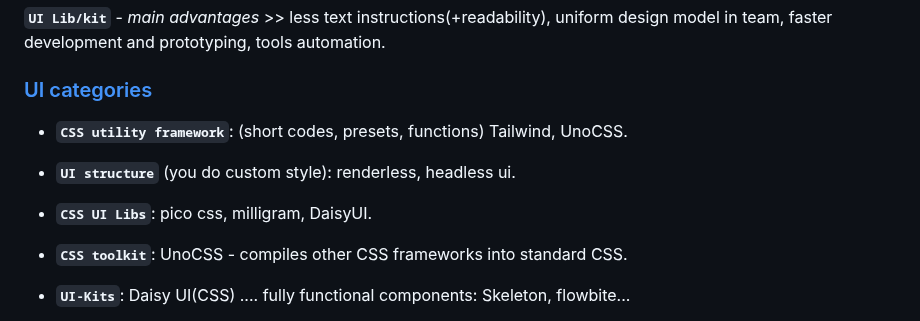
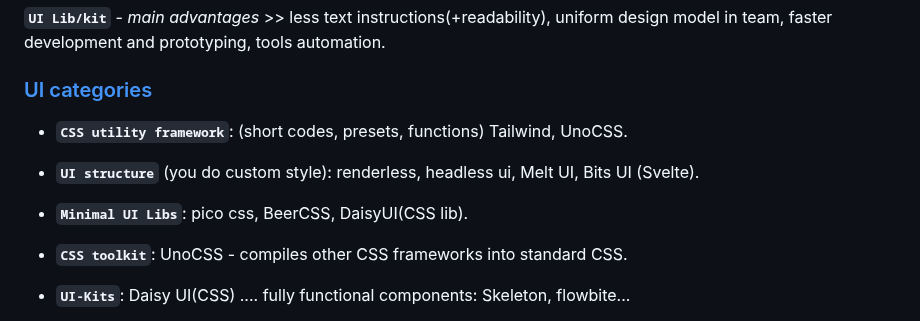
Before and after one commit to Systemic-Labs/Perfect-Stack, a Markdown page: README.md, the part around the change. Rendered like a GitHub page.

Commit message:
Add - UI section
-Add CSS frameworks,
-Removed an archived lib

```diff
--- a/README.md
+++ b/README.md
@@ -92,8 +92,8 @@ Therefore instead of just poplularity, make decisions based on facts, use whatev
  ### [UI categories](#ui-categories)
 
   - **`CSS utility framework`**: (short codes, presets, functions) Tailwind, UnoCSS.
-  - **`UI structure`** (you do custom style): renderless, headless ui.
-  - **`CSS UI Libs`**: pico css, milligram, DaisyUI.
+  - **`UI structure`** (you do custom style): renderless, headless ui, Melt UI, Bits UI (Svelte).
+  - **`Minimal UI Libs`**: pico css, BeerCSS, DaisyUI(CSS lib).
 
   - **`CSS toolkit`**:  UnoCSS - compiles other CSS frameworks into standard CSS.
   - **`UI-Kits`**: Daisy UI(CSS) .... fully functional components:  Skeleton, flowbite...
```
